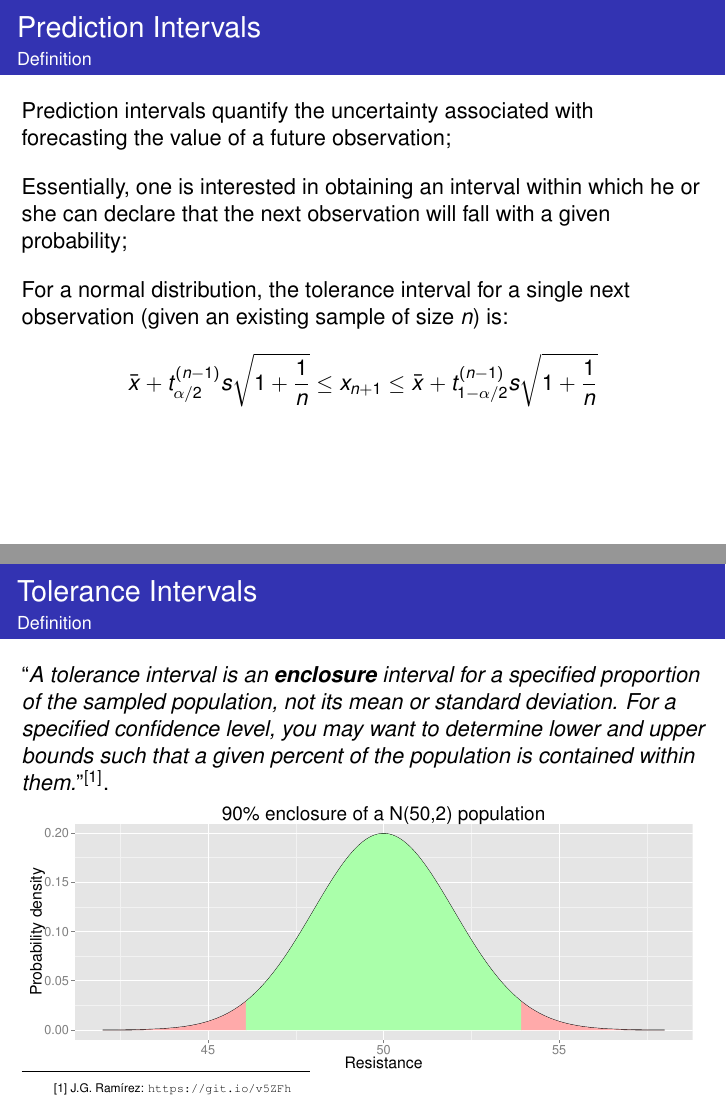
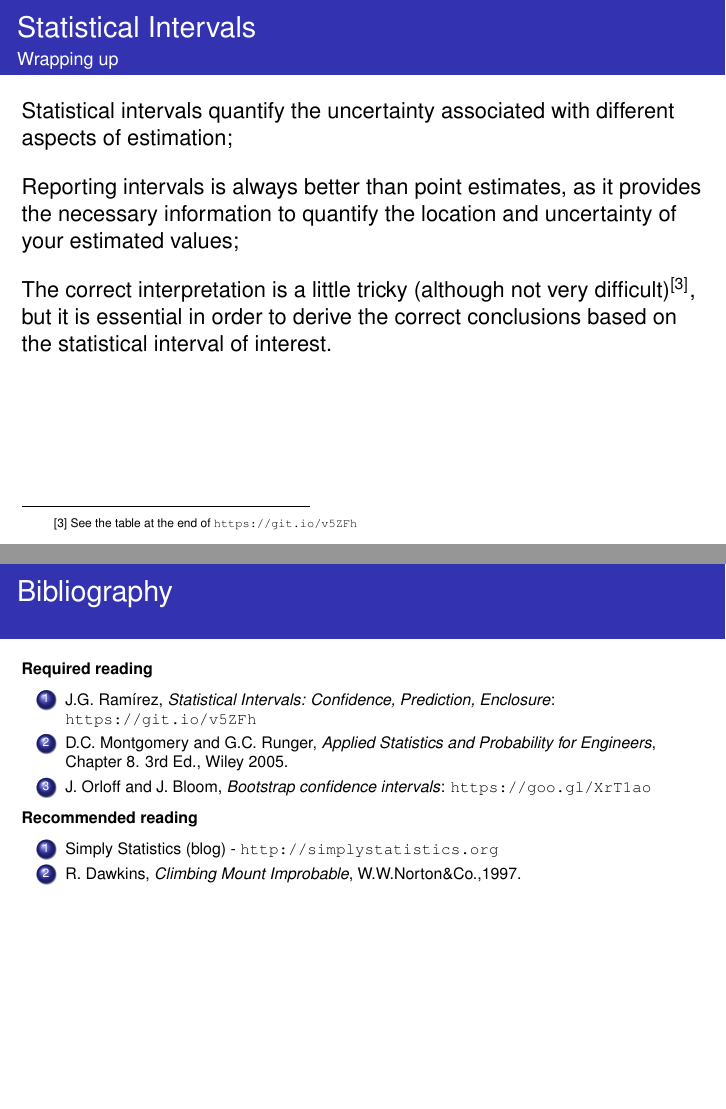
Before and after one commit to fcampelo/Design-and-Analysis-of-Experiments, LaTeX slides (04-StatisticalIntervals/Chapter04.tex): pages 9 and 10 of 14 before the commit and pages 10 and 11 of 12 after it, joined at a grey line. The pictures show the PDF file 04-StatisticalIntervals/Chapter04.pdf that the author committed with the source.

Commit message:
Update Ch.04

```diff
--- a/04-StatisticalIntervals/Chapter04.tex
+++ b/04-StatisticalIntervals/Chapter04.tex
@@ -82,3 +82,4 @@ Three of the most common types of interval are:
 %=====
 
 \begin{ftst}
+	{Statistical Intervals}
@@ -84,0 +93 @@ Three of the most common types of interval are:
+	\bitems \textbf{Confidence intervals};
@@ -133,47 +150,56 @@ A two-sided confidence interval on the variance of a normal variable can be easi
 
 %=====
 
-\begin{ftst}
-{Prediction Intervals}
-{Definition}
-Prediction intervals quantify the uncertainty associated with forecasting the value of a future observation;
-\vone
-Essentially, one is interested in obtaining an interval within which he or she can declare that the next observation will fall with a given probability;
-\vone
-For a normal distribution, the tolerance interval for a single next observation (given an existing sample of size $n$) is:
-\beqs
-\bar{x}+t_{\alpha/2}^{(n-1)}s\sqrt{1 + \frac{1}{n}}\leq x_{n+1}\leq\bar{x}+t_{1-\alpha/2}^{(n-1)}s\sqrt{1 + \frac{1}{n}}
-\eqs
-\end{ftst}
+%\begin{ftst}
+%	{Bootstrap Confidence Intervals}
+%	{Using resampling}
+%	Confidence intervals can also be constructed using a resampling technique called \textit{bootstrap};
+%	\vone
+%	This method works by resampling (with replacement) from the
+%
+%\end{ftst}
 
-%=====
-
-\begin{ftst}
-{Tolerance Intervals}
-{Definition}
-``\textit{A tolerance interval is an \textbf{enclosure} interval for a specified proportion of the sampled population, not its mean or standard deviation. For a specified confidence level, you may want to determine lower and upper bounds such that a given percent of
-the population is contained within them.}''$^{[1]}$.
-
-\centering\includegraphics[width=\textwidth]{../figs/enclosure.pdf}
-\lfr{[1] J.G. Ram\'irez: \url{https://git.io/v5ZFh}}
-\end{ftst}
-
-%=====
-
-\begin{ftst}
-{Tolerance Intervals}
-{Definition}
-The common practice in engineering of defining specification limits by adding $\pm3\sigma$ to a given estimate of the mean arises from this definition - for a normal population $\approx 99.75\%$ of observations fall within $\mu\pm3\sigma$.
-\vone
-However, as in most cases $\sigma^2$ is unknown, we have to use $s^2$ and compensate for the uncertainty in this estimation. The two-sided tolerance interval for a given population proportion $\gamma$ is given as:$^{[2]}$
-
-\beqs
-\bar{x}\pm s\sqrt{\frac{\left(n-1\right)}{n}\frac{\left(n+z_{(\alpha/2)}^{2}\right)}{{\chi^2}_{\gamma}^{(n-1)}}}
-\eqs
-\vhalf
-\noindent wherein $\gamma$ is the proportion of the population to be enclosed, and $1-\alpha$ is the desired confidence level for the interval.
-\lfr{[2] NIST Engineering Statistics Handbook, \url{https://goo.gl/m6cxC6}}
-\end{ftst}
+%\begin{ftst}
+%{Prediction Intervals}
+%{Definition}
+%Prediction intervals quantify the uncertainty associated with forecasting the value of a future observation;
+%\vone
+%Essentially, one is interested in obtaining an interval within which he or she can declare that the next observation will fall with a given probability;
+%\vone
+%For a normal distribution, the tolerance interval for a single next observation (given an existing sample of size $n$) is:
+%\beqs
+%\bar{x}+t_{\alpha/2}^{(n-1)}s\sqrt{1 + \frac{1}{n}}\leq x_{n+1}\leq\bar{x}+t_{1-\alpha/2}^{(n-1)}s\sqrt{1 + \frac{1}{n}}
+%\eqs
+%\end{ftst}
+%
+%%=====
+%
+%\begin{ftst}
+%{Tolerance Intervals}
+%{Definition}
+%``\textit{A tolerance interval is an \textbf{enclosure} interval for a specified proportion of the sampled population, not its mean or standard deviation. For a specified confidence level, you may want to determine lower and upper bounds such that a given percent of
+%the population is contained within them.}''$^{[1]}$.
+%
+%\centering\includegraphics[width=\textwidth]{../figs/enclosure.pdf}
+%\lfr{[1] J.G. Ram\'irez: \url{https://git.io/v5ZFh}}
+%\end{ftst}
+%
+%%=====
+%
+%\begin{ftst}
+%{Tolerance Intervals}
+%{Definition}
+%The common practice in engineering of defining specification limits by adding $\pm3\sigma$ to a given estimate of the mean arises from this definition - for a normal population $\approx 99.75\%$ of observations fall within $\mu\pm3\sigma$.
+%\vone
+%However, as in most cases $\sigma^2$ is unknown, we have to use $s^2$ and compensate for the uncertainty in this estimation. The two-sided tolerance interval for a given population proportion $\gamma$ is given as:$^{[2]}$
+%
+%\beqs
+%\bar{x}\pm s\sqrt{\frac{\left(n-1\right)}{n}\frac{\left(n+z_{(\alpha/2)}^{2}\right)}{{\chi^2}_{\gamma}^{(n-1)}}}
+%\eqs
+%\vhalf
+%\noindent wherein $\gamma$ is the proportion of the population to be enclosed, and $1-\alpha$ is the desired confidence level for the interval.
+%\lfr{[2] NIST Engineering Statistics Handbook, \url{https://goo.gl/m6cxC6}}
+%\end{ftst}
 
 %=====
 
@@ -199,6 +225,7 @@ The correct interpretation is a little tricky (although not very difficult)$^{[3
 
 \benums J.G. Ram\'irez, \textit{Statistical Intervals: Confidence, Prediction, Enclosure}: \url{https://git.io/v5ZFh}
 \item D.C. Montgomery and G.C. Runger, \textit{Applied Statistics and Probability for Engineers}, Chapter 8. 3rd Ed., Wiley 2005.
+\item J. Orloff and J. Bloom, \textit{Bootstrap confidence intervals}: \url{https://goo.gl/XrT1ao}
 \eenum
 
 \textbf{Recommended reading}
```
Also changed, not shown: 04-StatisticalIntervals/Chapter04.pdf, 04-StatisticalIntervals/Chapter04.tex (15 more changed lines).
